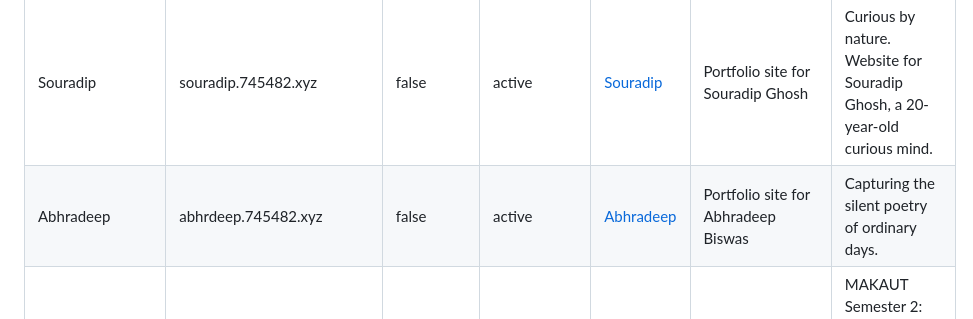
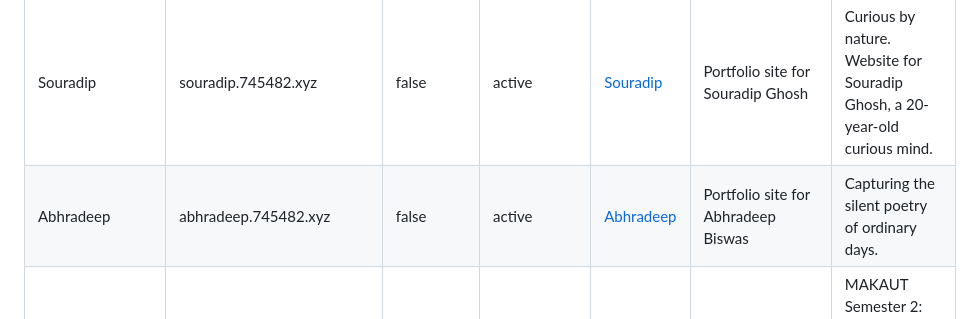
Before and after one commit to RealRatnadwip/745482.xyz, a Markdown page: subdomain.md, the part around the change. Rendered like a GitHub page.

Commit message:
Fix formatting issue in subdomain.md

```diff
--- a/subdomain.md
+++ b/subdomain.md
@@ -43,7 +43,7 @@ To register or modify a subdomain, append or edit a row in the table below match
 | Omnichord | omnichord.745482.xyz | false | active | [Ratnadwip](https://ratnadwip.com) | Omnichord | A digital synthesizer recreation of the retro Suzuki Omnichord instrument, featuring auto-harp strum triggers. |
 | BSRC | bsrc.745482.xyz | false | active | [Ratnadwip](https://ratnadwip.com) | BackShot Roulette Calculator | A web-app that calculate bullet probability for the game BackShot Roulette. |
 | Souradip | souradip.745482.xyz | false | active | [Souradip](https://www.instagram.com/fhx_hacrr/) | Portfolio site for Souradip Ghosh | Curious by nature. Website for Souradip Ghosh, a 20-year-old curious mind. |
-| Abhradeep | abhrdeep.745482.xyz | false | active | [Abhradeep](https://www.instagram.com/abhradeep.biswas/) | Portfolio site for Abhradeep Biswas | Capturing the silent poetry of ordinary days. |
+| Abhradeep | abhradeep.745482.xyz | false | active | [Abhradeep](https://www.instagram.com/abhradeep.biswas/) | Portfolio site for Abhradeep Biswas | Capturing the silent poetry of ordinary days. |
 | MAKAUT PPS | makautpps.745482.xyz | false | active | [Ratnadwip](https://ratnadwip.com) | Makaut PPS Programms | MAKAUT Semester 2: Programming for Problem Solving (PPS) - OneShot Revision Hub |
 | Infinite Canvas | infinitecanvas.745482.xyz | false | coming soon | [Ratnadwip](https://ratnadwip.com) | Infinite Canvas | A 3D infinite canvas project allowing users to create and share their own infinite canvas. |
 | Constellation | constellation.745482.xyz | false | maintenance | [Ratnadwip](https://ratnadwip.com) | Constellation of My Stars | A 3D interactive stellar map project detailing custom coordinates and star configurations. |
```
